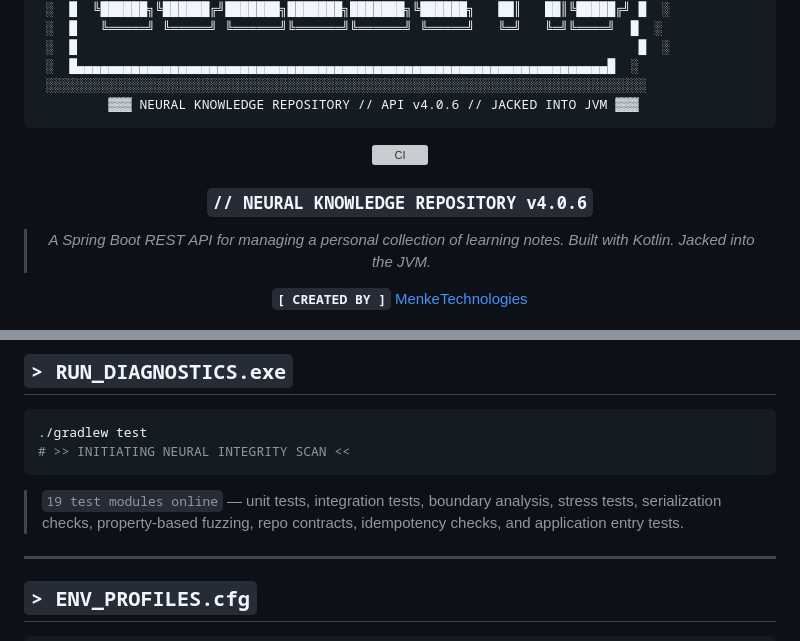
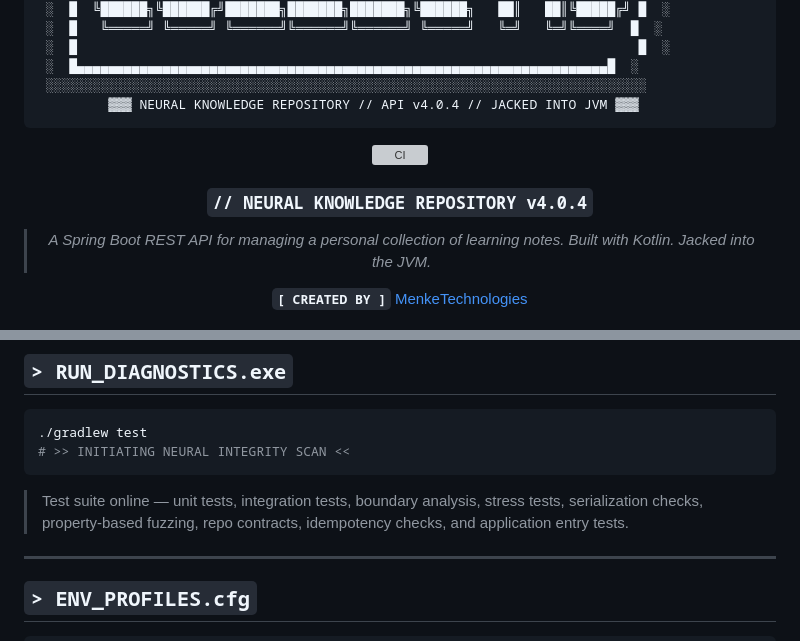
Before and after one commit to MenkeTechnologies/LearningCollectionAPI, a Markdown page: README.md, 2 parts joined by grey strips. Drawn GitHub-style; grey boxes are pictures that could not be loaded.

Commit message:
docs(readme): de-hardcode test module count and refresh banner version to Spring Boot 4.0.4 (was 4.0.6, unrelated to any artifact)

````diff
--- a/README.md
+++ b/README.md
@@ -18,14 +18,14 @@
  ░  █                                                                        █  ░
  ░  █▄▄▄▄▄▄▄▄▄▄▄▄▄▄▄▄▄▄▄▄▄▄▄▄▄▄▄▄▄▄▄▄▄▄▄▄▄▄▄▄▄▄▄▄▄▄▄▄▄▄▄▄▄▄▄▄▄▄▄▄▄▄▄▄▄▄▄▄█  ░
  ░░░░░░░░░░░░░░░░░░░░░░░░░░░░░░░░░░░░░░░░░░░░░░░░░░░░░░░░░░░░░░░░░░░░░░░░░░░░░
-         ▓▓▓ NEURAL KNOWLEDGE REPOSITORY // API v4.0.6 // JACKED INTO JVM ▓▓▓
+         ▓▓▓ NEURAL KNOWLEDGE REPOSITORY // API v4.0.4 // JACKED INTO JVM ▓▓▓
 ```
 
 <div align="center">
 
 [![CI](https://github.com/MenkeTechnologies/LearningCollectionAPI/actions/workflows/ci.yml/badge.svg)](https://github.com/MenkeTechnologies/LearningCollectionAPI/actions/workflows/ci.yml)
 
-### `// NEURAL KNOWLEDGE REPOSITORY v4.0.6`
+### `// NEURAL KNOWLEDGE REPOSITORY v4.0.4`
 
 > _A Spring Boot REST API for managing a personal collection of learning notes._
 > _Built with Kotlin. Jacked into the JVM._
@@ -162,7 +162,7 @@ src/main/kotlin/com/menketechnologies/learningcollection/
 # >> INITIATING NEURAL INTEGRITY SCAN <<
 ```
 
-> `19 test modules online` — unit tests, integration tests, boundary analysis, stress tests, serialization checks, property-based fuzzing, repo contracts, idempotency checks, and application entry tests.
+> Test suite online — unit tests, integration tests, boundary analysis, stress tests, serialization checks, property-based fuzzing, repo contracts, idempotency checks, and application entry tests.
 
 ---
 
````
